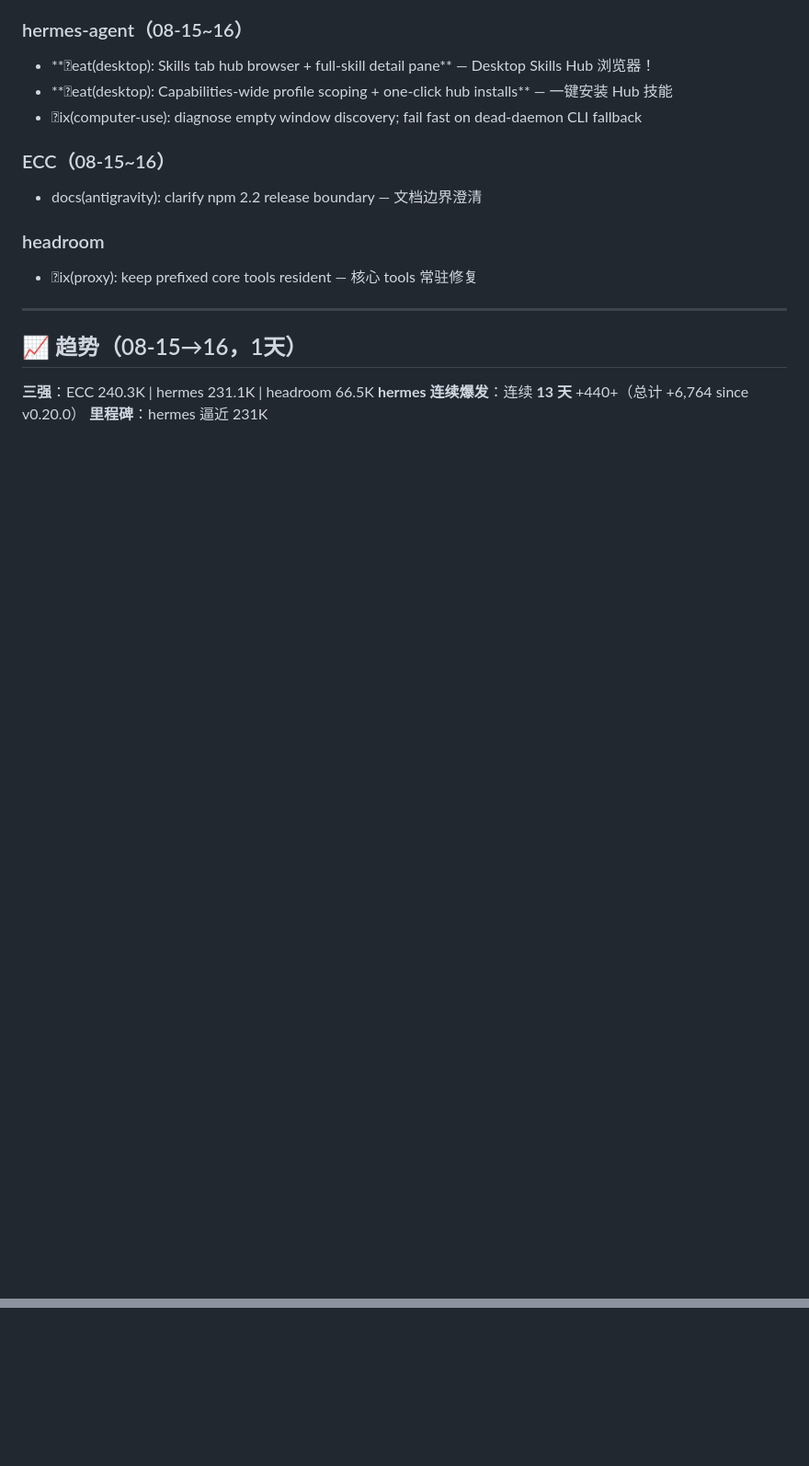
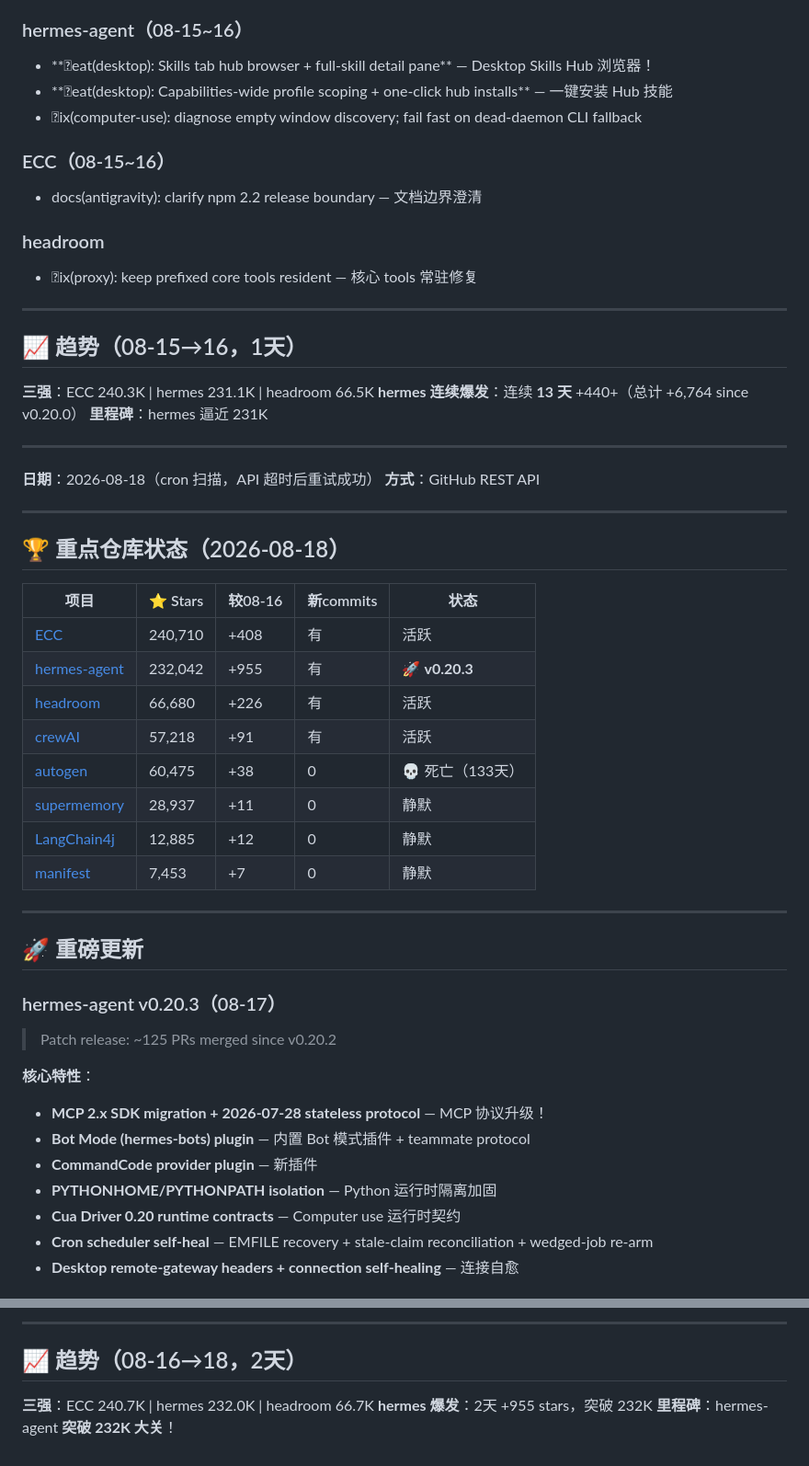
Before and after one commit to superMelo/nezha, a Markdown page: CHANGELOG-WATCH.md, 2 parts joined by grey strips. Shown at 92% size. GitHub-like rendering; folded sections open; blank space fills up the shorter version.

Commit message:
scan: 2026-08-18 hermes 232.0K v0.20.3 MCP2.x/BotMode, headroom ccr fixes

```diff
--- a/CHANGELOG-WATCH.md
+++ b/CHANGELOG-WATCH.md
@@ -3521,3 +3521,40 @@ usqlite 0.32.1→0.40.1
 **三强**：ECC 240.3K | hermes 231.1K | headroom 66.5K
 **hermes 连续爆发**：连续 **13 天** +440+（总计 +6,764 since v0.20.0）
 **里程碑**：hermes 逼近 231K
+
+---
+
+**日期**：2026-08-18（cron 扫描，API 超时后重试成功）
+**方式**：GitHub REST API
+
+---
+
+## 🏆 重点仓库状态（2026-08-18）
+
+| 项目 | ⭐ Stars | 较08-16 | 新commits | 状态 |
+|------|---------|---------|-----------|------|
+| [ECC](https://github.com/affaan-m/ECC) | 240,710 | +408 | 有 | 活跃 |
+| [hermes-agent](https://github.com/NousResearch/hermes-agent) | 232,042 | +955 | 有 | 🚀 **v0.20.3** |
+| [headroom](https://github.com/chopratejas/headroom) | 66,680 | +226 | 有 | 活跃 |
+| [crewAI](https://github.com/joaomdmoura/crewAI) | 57,218 | +91 | 有 | 活跃 |
+| [autogen](https://github.com/microsoft/autogen) | 60,475 | +38 | 0 | 💀 死亡（133天） |
+| [supermemory](https://github.com/supermemoryai/supermemory) | 28,937 | +11 | 0 | 静默 |
+| [LangChain4j](https://github.com/langchain4j/langchain4j) | 12,885 | +12 | 0 | 静默 |
+| [manifest](https://github.com/mnfst/manifest) | 7,453 | +7 | 0 | 静默 |
+
+---
+
+## 🚀 重磅更新
+
+### hermes-agent v0.20.3（08-17）
+> Patch release: ~125 PRs merged since v0.20.2
+
+**核心特性**：
+- **MCP 2.x SDK migration + 2026-07-28 stateless protocol** — MCP 协议升级！
+- **Bot Mode (hermes-bots) plugin** — 内置 Bot 模式插件 + teammate protocol
+- **CommandCode provider plugin** — 新插件
+- **PYTHONHOME/PYTHONPATH isolation** — Python 运行时隔离加固
+- **Cua Driver 0.20 runtime contracts** — Computer use 运行时契约
+- **Cron scheduler self-heal** — EMFILE recovery + stale-claim reconciliation + wedged-job re-arm
+- **Desktop remote-gateway headers + connection self-healing** — 连接自愈
+
@@ -3523,0 +3575,7 @@ usqlite 0.32.1→0.40.1
+---
+
+## 📈 趋势（08-16→18，2天）
+
+**三强**：ECC 240.7K | hermes 232.0K | headroom 66.7K
+**hermes 爆发**：2天 +955 stars，突破 232K
+**里程碑**：hermes-agent **突破 232K 大关**！
```
Also changed, not shown: other parts of CHANGELOG-WATCH.md (+14 -0 lines).
